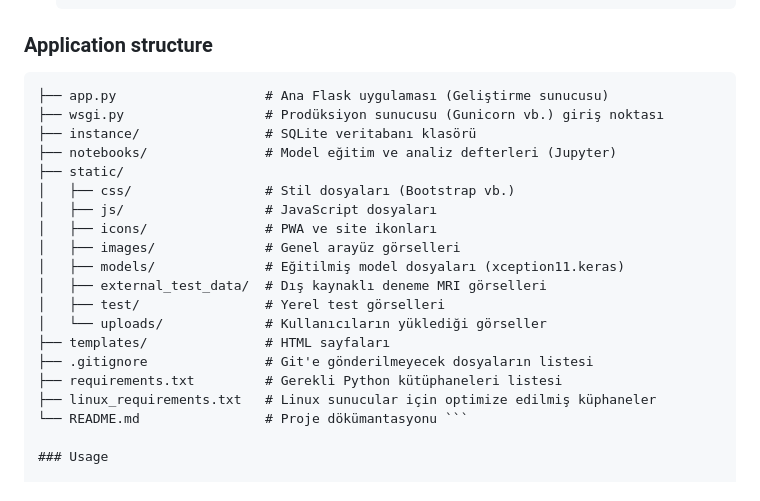
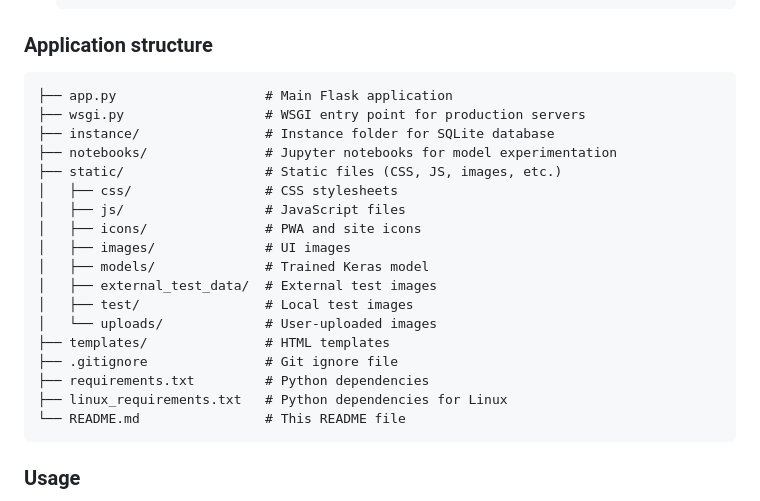
Before and after one commit to ozgesyvs/brain-tumor-flask-app, a Markdown page: README.md, the part around the change. Rendered like a GitHub page.

Commit message:
README structure fixed

````diff
--- a/README.md
+++ b/README.md
@@ -62,25 +62,26 @@ This is a web-based application built using Flask and TensorFlow for detecting b
     ```
 
 ### Application structure
-```text
-├── app.py                   # Ana Flask uygulaması (Geliştirme sunucusu)
-├── wsgi.py                  # Prodüksiyon sunucusu (Gunicorn vb.) giriş noktası
-├── instance/                # SQLite veritabanı klasörü
-├── notebooks/               # Model eğitim ve analiz defterleri (Jupyter)
-├── static/
-│   ├── css/                 # Stil dosyaları (Bootstrap vb.)
-│   ├── js/                  # JavaScript dosyaları
-│   ├── icons/               # PWA ve site ikonları
-│   ├── images/              # Genel arayüz görselleri
-│   ├── models/              # Eğitilmiş model dosyaları (xception11.keras)
-│   ├── external_test_data/  # Dış kaynaklı deneme MRI görselleri
-│   ├── test/                # Yerel test görselleri
-│   └── uploads/             # Kullanıcıların yüklediği görseller
-├── templates/               # HTML sayfaları
-├── .gitignore               # Git'e gönderilmeyecek dosyaların listesi
-├── requirements.txt         # Gerekli Python kütüphaneleri listesi
-├── linux_requirements.txt   # Linux sunucular için optimize edilmiş küphaneler
-└── README.md                # Proje dökümantasyonu ```
+```
+├── app.py                   # Main Flask application
+├── wsgi.py                  # WSGI entry point for production servers
+├── instance/                # Instance folder for SQLite database
+├── notebooks/               # Jupyter notebooks for model experimentation
+├── static/                  # Static files (CSS, JS, images, etc.)
+│   ├── css/                 # CSS stylesheets
+│   ├── js/                  # JavaScript files
+│   ├── icons/               # PWA and site icons
+│   ├── images/              # UI images
+│   ├── models/              # Trained Keras model
+│   ├── external_test_data/  # External test images
+│   ├── test/                # Local test images
+│   └── uploads/             # User-uploaded images
+├── templates/               # HTML templates
+├── .gitignore               # Git ignore file
+├── requirements.txt         # Python dependencies
+├── linux_requirements.txt   # Python dependencies for Linux
+└── README.md                # This README file
+```
 
 ### Usage
 
````
